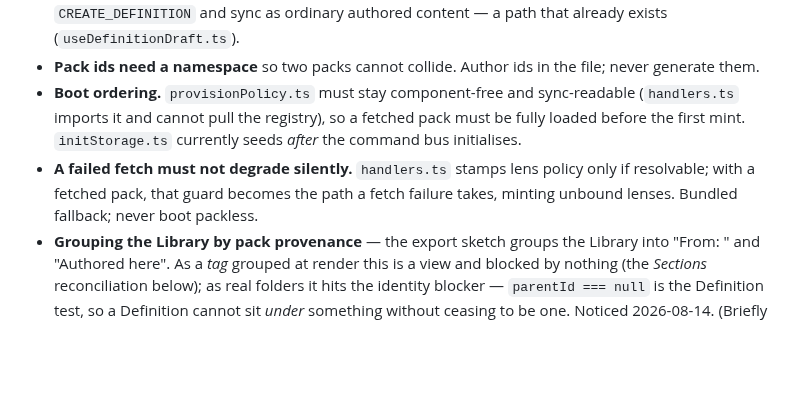
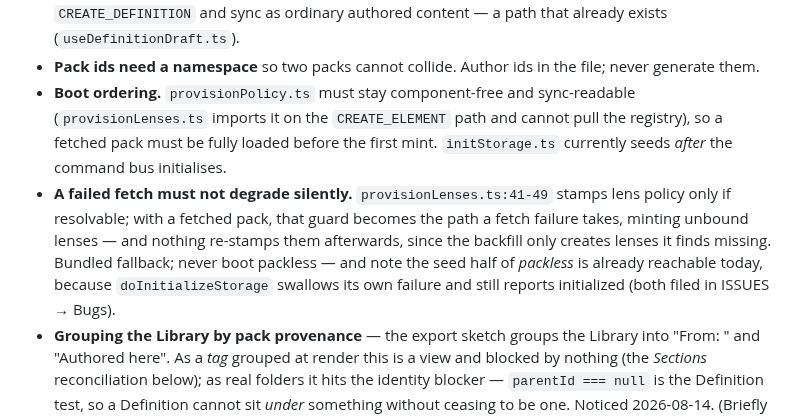
Before and after one commit to blarvin/complete-maintenance-management, a Markdown page: docs/LATER.md, the part around the change. Drawn GitHub-style; blank space fills up the shorter version.

```diff
--- a/docs/LATER.md
+++ b/docs/LATER.md
@@ -83,8 +83,8 @@ The format is `PackDefinitionRow[]` plus three binding maps (`src/data/packs/typ
 - **Additive (put-if-absent), not upsert.** `seedDefinitions` upserts on a `SEED_VERSION` bump. That contradicts forked-never-mutated (SPECIFICATION.md §611) the moment Definitions become user-editable *or* packs become swappable: reloading a pack would rewrite a Definition that live instances are bound to.
 - **Shipped packs bypass sync; imported packs are authoring.** Bypass-sync is only legitimate because seeds are byte-identical per client. A user-supplied pack is not, so import must go through `CREATE_DEFINITION` and sync as ordinary authored content — a path that already exists (`useDefinitionDraft.ts`).
 - **Pack ids need a namespace** so two packs cannot collide. Author ids in the file; never generate them.
-- **Boot ordering.** `provisionPolicy.ts` must stay component-free and sync-readable (`handlers.ts` imports it and cannot pull the registry), so a fetched pack must be fully loaded before the first mint. `initStorage.ts` currently seeds *after* the command bus initialises.
-- **A failed fetch must not degrade silently.** `handlers.ts` stamps lens policy only if resolvable; with a fetched pack, that guard becomes the path a fetch failure takes, minting unbound lenses. Bundled fallback; never boot packless.
+- **Boot ordering.** `provisionPolicy.ts` must stay component-free and sync-readable (`provisionLenses.ts` imports it on the `CREATE_ELEMENT` path and cannot pull the registry), so a fetched pack must be fully loaded before the first mint. `initStorage.ts` currently seeds *after* the command bus initialises.
+- **A failed fetch must not degrade silently.** `provisionLenses.ts:41-49` stamps lens policy only if resolvable; with a fetched pack, that guard becomes the path a fetch failure takes, minting unbound lenses — and nothing re-stamps them afterwards, since the backfill only creates lenses it finds missing. Bundled fallback; never boot packless — and note the seed half of *packless* is already reachable today, because `doInitializeStorage` swallows its own failure and still reports initialized (both filed in ISSUES → Bugs).
 - **Grouping the Library by pack provenance** — the export sketch groups the Library into "From: <pack>" and "Authored here". As a *tag* grouped at render this is a view and blocked by nothing (the *Sections* reconciliation below); as real folders it hits the identity blocker — `parentId === null` is the Definition test, so a Definition cannot sit *under* something without ceasing to be one. Noticed 2026-08-14. (Briefly "unblocked" 2026-08-17 by the rejected `definitionId === id` identity move; that reversal died with the place-design, 2026-08-20.)
 
 **Forcing kinds** (surfaced by sketching the UI, 2026-08-14):
```
Also changed, not shown: docs/ISSUES.md (+10 -0 lines).
